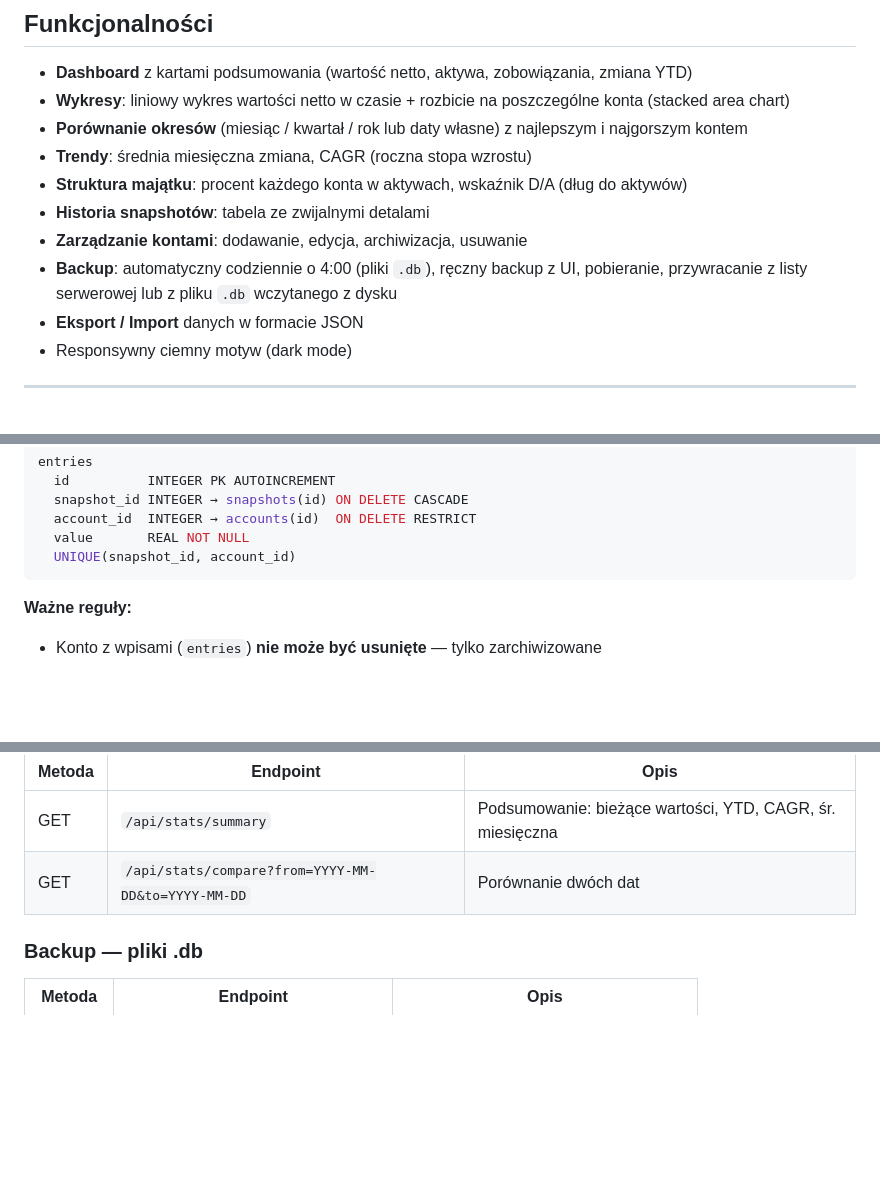
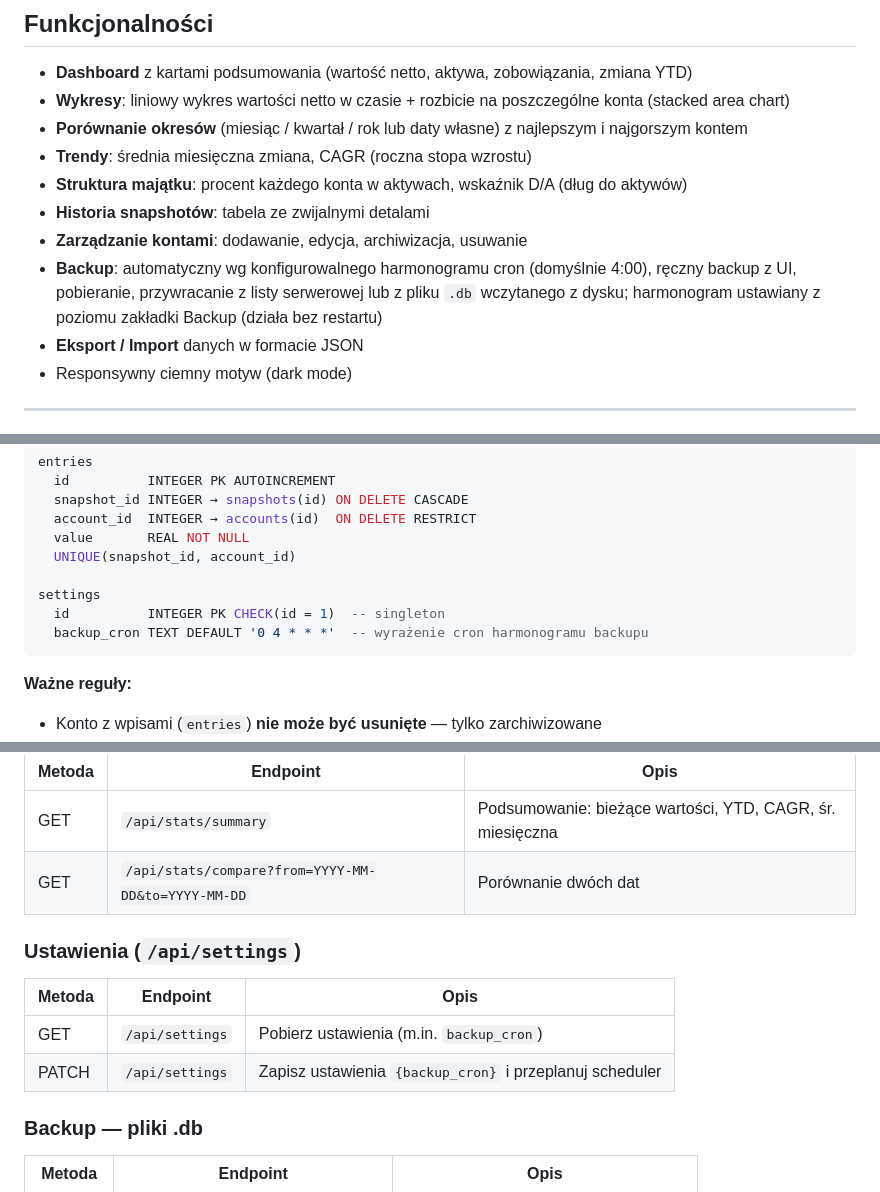
Before and after one commit to kacperpaluch/networthtracker, a Markdown page: README.md, 3 parts joined by grey strips. GitHub-like rendering; blank space fills up the shorter version.

Commit message:
Konfiguracja harmonogramu backupu z UI + aktualizacja README
Co-Authored-By: Claude Sonnet 4.6 <noreply@anthropic.com>

````diff
--- a/README.md
+++ b/README.md
@@ -13,7 +13,7 @@ Osobista aplikacja webowa do śledzenia wartości netto majątku w czasie. Pozwa
 - **Struktura majątku**: procent każdego konta w aktywach, wskaźnik D/A (dług do aktywów)
 - **Historia snapshotów**: tabela ze zwijalnymi detalami
 - **Zarządzanie kontami**: dodawanie, edycja, archiwizacja, usuwanie
-- **Backup**: automatyczny codziennie o 4:00 (pliki `.db`), ręczny backup z UI, pobieranie, przywracanie z listy serwerowej lub z pliku `.db` wczytanego z dysku
+- **Backup**: automatyczny wg konfigurowalnego harmonogramu cron (domyślnie 4:00), ręczny backup z UI, pobieranie, przywracanie z listy serwerowej lub z pliku `.db` wczytanego z dysku; harmonogram ustawiany z poziomu zakładki Backup (działa bez restartu)
 - **Eksport / Import** danych w formacie JSON
 - Responsywny ciemny motyw (dark mode)
 
@@ -106,6 +106,10 @@ entries
   account_id  INTEGER → accounts(id)  ON DELETE RESTRICT
   value       REAL NOT NULL
   UNIQUE(snapshot_id, account_id)
+
+settings
+  id          INTEGER PK CHECK(id = 1)  -- singleton
+  backup_cron TEXT DEFAULT '0 4 * * *'  -- wyrażenie cron harmonogramu backupu
 ```
 
 **Ważne reguły:**
@@ -153,6 +157,13 @@ Interaktywna dokumentacja: `http://localhost:8026/docs` (Swagger UI, generowany
 | GET | `/api/stats/summary` | Podsumowanie: bieżące wartości, YTD, CAGR, śr. miesięczna |
 | GET | `/api/stats/compare?from=YYYY-MM-DD&to=YYYY-MM-DD` | Porównanie dwóch dat |
 
+### Ustawienia (`/api/settings`)
+
+| Metoda | Endpoint | Opis |
+|---|---|---|
+| GET | `/api/settings` | Pobierz ustawienia (m.in. `backup_cron`) |
+| PATCH | `/api/settings` | Zapisz ustawienia `{backup_cron}` i przeplanuj scheduler |
+
 ### Backup — pliki .db
 
 | Metoda | Endpoint | Opis |
````
Also changed, not shown: other parts of README.md (+1 -1 lines).
